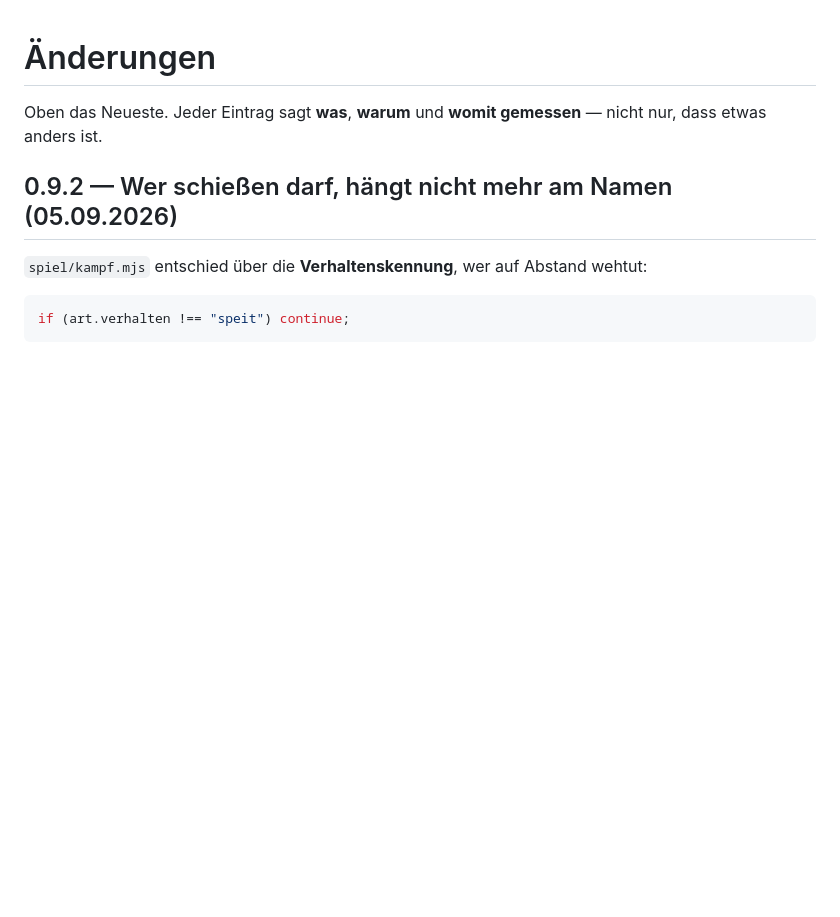
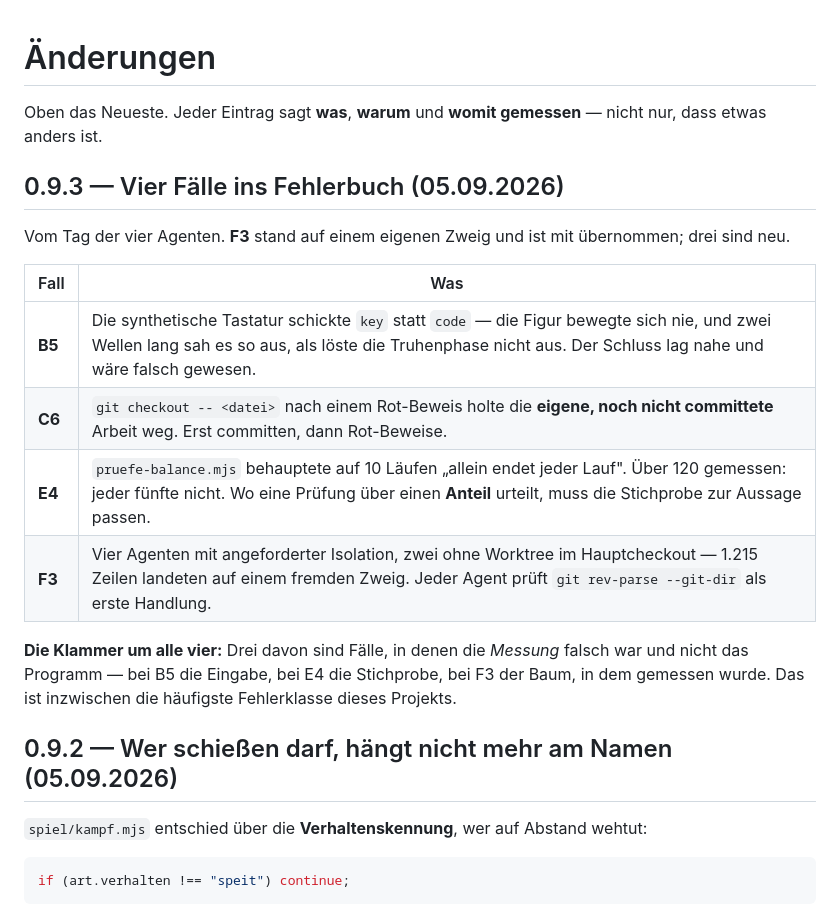
Before and after one commit to Kimpaliz/where-shadows-crawl, a Markdown page: CHANGELOG.md, the part around the change. Rendered like a GitHub page; blank space fills up the shorter version.

```diff
--- a/CHANGELOG.md
+++ b/CHANGELOG.md
@@ -2,6 +2,23 @@
 
 Oben das Neueste. Jeder Eintrag sagt **was**, **warum** und **womit
 gemessen** — nicht nur, dass etwas anders ist.
+
+## 0.9.3 — Vier Fälle ins Fehlerbuch (05.09.2026)
+
+Vom Tag der vier Agenten. **F3** stand auf einem eigenen Zweig und ist
+mit übernommen; drei sind neu.
+
+| Fall | Was |
+| --- | --- |
+| **B5** | Die synthetische Tastatur schickte `key` statt `code` — die Figur bewegte sich nie, und zwei Wellen lang sah es so aus, als löste die Truhenphase nicht aus. Der Schluss lag nahe und wäre falsch gewesen. |
+| **C6** | `git checkout -- <datei>` nach einem Rot-Beweis holte die **eigene, noch nicht committete** Arbeit weg. Erst committen, dann Rot-Beweise. |
+| **E4** | `pruefe-balance.mjs` behauptete auf 10 Läufen „allein endet jeder Lauf". Über 120 gemessen: jeder fünfte nicht. Wo eine Prüfung über einen **Anteil** urteilt, muss die Stichprobe zur Aussage passen. |
+| **F3** | Vier Agenten mit angeforderter Isolation, zwei ohne Worktree im Hauptcheckout — 1.215 Zeilen landeten auf einem fremden Zweig. Jeder Agent prüft `git rev-parse --git-dir` als erste Handlung. |
+
+**Die Klammer um alle vier:** Drei davon sind Fälle, in denen die
+*Messung* falsch war und nicht das Programm — bei B5 die Eingabe, bei
+E4 die Stichprobe, bei F3 der Baum, in dem gemessen wurde. Das ist
+inzwischen die häufigste Fehlerklasse dieses Projekts.
 
 ## 0.9.2 — Wer schießen darf, hängt nicht mehr am Namen (05.09.2026)
 
```
Also changed, not shown: docs/FEHLERBUCH.md (+63 -0 lines).
